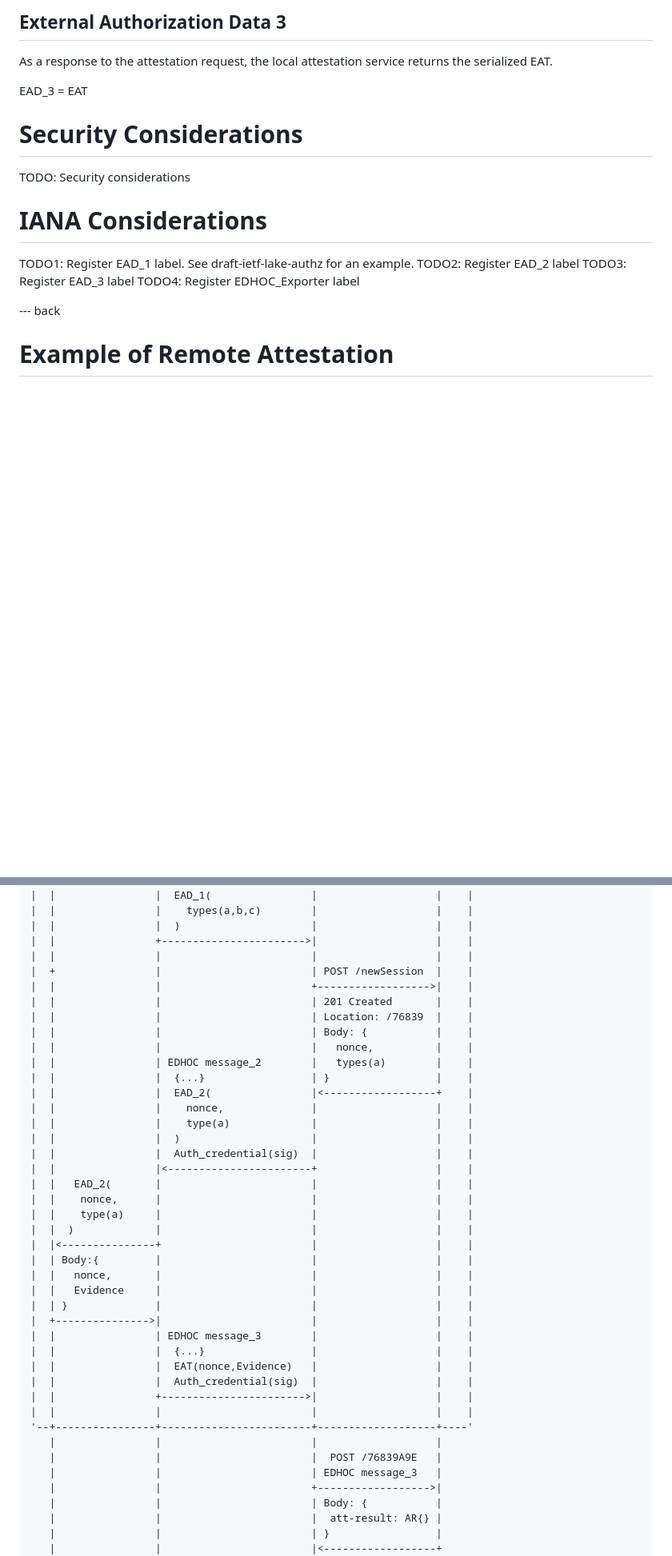
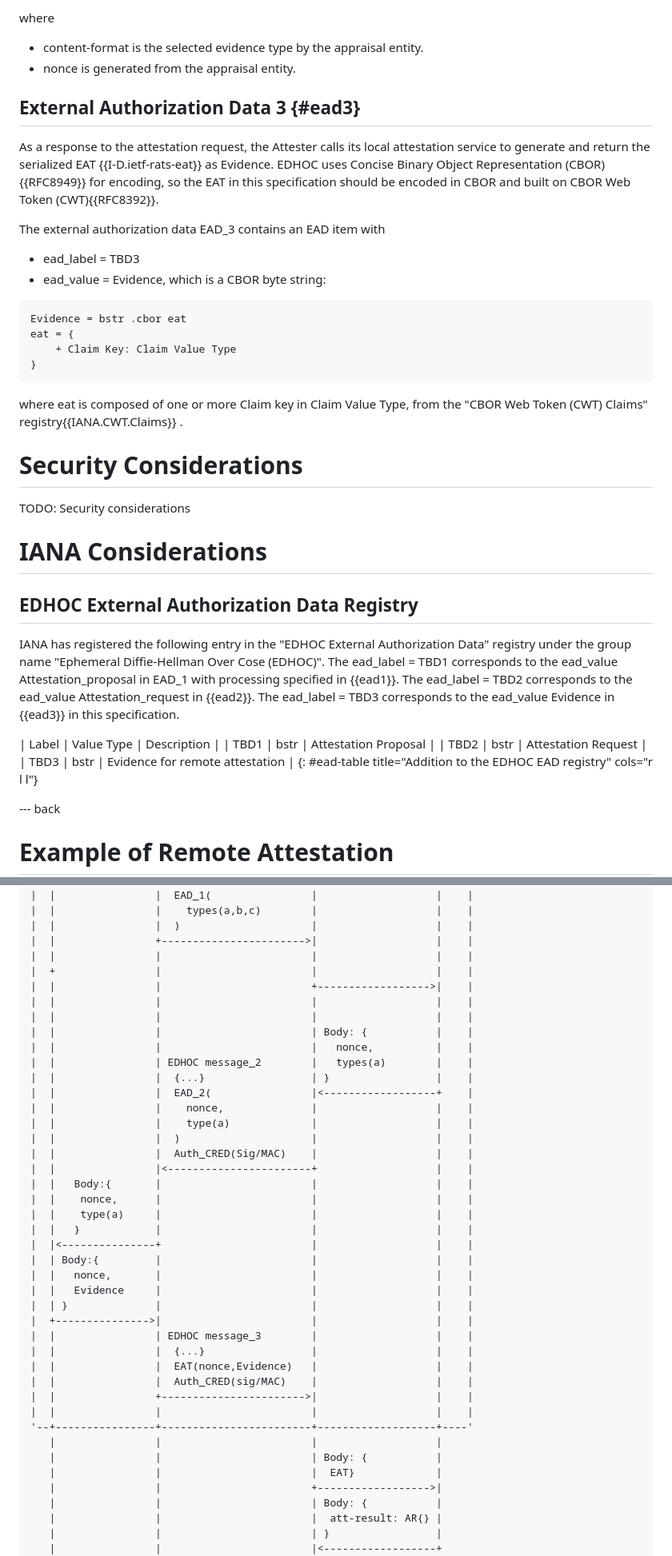
Before and after one commit to ysong02/draft-song-lake-ra, a Markdown page: draft-song-lake-ra.md, 2 parts joined by grey strips. Shown: that part at 80% size. Rendered like a GitHub page; blank space fills up the shorter version.

```diff
--- a/draft-song-lake-ra.md
+++ b/draft-song-lake-ra.md
@@ -164,9 +193,28 @@ Note that the nonce is not carried in the message, but is rather signed as
 
-## External Authorization Data 3
+where
 
-As a response to the attestation request, the local attestation service returns the serialized EAT.
+* content-format is the selected evidence type by the appraisal entity.
+* nonce is generated from the appraisal entity.
 
-EAD_3 = EAT
+## External Authorization Data 3 {#ead3}
+
+As a response to the attestation request, the Attester calls its local attestation service to generate and return the serialized EAT {{I-D.ietf-rats-eat}} as Evidence.
+EDHOC uses Concise Binary Object Representation (CBOR){{RFC8949}} for encoding, so the EAT in this specification should be encoded in CBOR and built on CBOR Web Token (CWT){{RFC8392}}.
+
+The external authorization data EAD_3 contains an EAD item with
+* ead_label = TBD3
+* ead_value = Evidence, which is a CBOR byte string:
+
+
+
+~~~~~~~~~~~~~~~~
+Evidence = bstr .cbor eat
+eat = {
+	+ Claim Key: Claim Value Type
+}
+~~~~~~~~~~~~~~~~
+
+where eat is composed of one or more Claim key in Claim Value Type, from the "CBOR Web Token (CWT) Claims" registry{{IANA.CWT.Claims}} .
 
 # Security Considerations
 
@@ -175,10 +223,21 @@ TODO: Security considerations
 
 # IANA Considerations
 
-TODO1: Register EAD_1 label. See draft-ietf-lake-authz for an example.
-TODO2: Register EAD_2 label
-TODO3: Register EAD_3 label
-TODO4: Register EDHOC_Exporter label
+## EDHOC External Authorization Data Registry
+
+IANA has registered the following entry in the "EDHOC External Authorization Data" registry under the group name "Ephemeral Diffie-Hellman Over Cose (EDHOC)".
+The ead_label = TBD1 corresponds to the ead_value Attestation_proposal in EAD_1 with processing specified in {{ead1}}.
+The ead_label = TBD2 corresponds to the ead_value Attestation_request in {{ead2}}.
+The ead_label = TBD3 corresponds to the ead_value Evidence in {{ead3}} in this specification.
+
+
+
+| Label | Value Type | Description |
+| TBD1 | bstr | Attestation Proposal |
+| TBD2 | bstr | Attestation Request |
+| TBD3 | bstr | Evidence for remote attestation |
+{: #ead-table title="Addition to the EDHOC EAD registry" cols="r l l"}
+
 
 
 --- back
@@ -202,10 +261,10 @@ TODO4: Register EDHOC_Exporter label
 |  |                |  )                     |                   |    |
 |  |                +----------------------->|                   |    |
 |  |                |                        |                   |    |
-|  +                |                        | POST /newSession  |    |
+|  +                |                        |                   |    |
 |  |                |                        +------------------>|    |
-|  |                |                        | 201 Created       |    |
-|  |                |                        | Location: /76839  |    |
+|  |                |                        |                   |    |
+|  |                |                        |                   |    |
 |  |                |                        | Body: {           |    |
 |  |                |                        |   nonce,          |    |
 |  |                | EDHOC message_2        |   types(a)        |    |
@@ -214,12 +273,12 @@ TODO4: Register EDHOC_Exporter label
 |  |                |    nonce,              |                   |    |
 |  |                |    type(a)             |                   |    |
 |  |                |  )                     |                   |    |
-|  |                |  Auth_credential(sig)  |                   |    |
+|  |                |  Auth_CRED(Sig/MAC)    |                   |    |
 |  |                |<-----------------------+                   |    |
-|  |   EAD_2(       |                        |                   |    |
+|  |   Body:{       |                        |                   |    |
 |  |    nonce,      |                        |                   |    |
 |  |    type(a)     |                        |                   |    |
-|  |  )             |                        |                   |    |
+|  |   }            |                        |                   |    |
 |  |<---------------+                        |                   |    |
 |  | Body:{         |                        |                   |    |
 |  |   nonce,       |                        |                   |    |
@@ -229,13 +288,13 @@ TODO4: Register EDHOC_Exporter label
 |  |                | EDHOC message_3        |                   |    |
 |  |                |  {...}                 |                   |    |
 |  |                |  EAT(nonce,Evidence)   |                   |    |
-|  |                |  Auth_credential(sig)  |                   |    |
+|  |                |  Auth_CRED(sig/MAC)    |                   |    |
 |  |                +----------------------->|                   |    |
 |  |                |                        |                   |    |
 '--+----------------+------------------------+-------------------+----'
    |                |                        |                   |
-   |                |                        |  POST /76839A9E   |
-   |                |                        | EDHOC message_3   |
+   |                |                        | Body: {           |
+   |                |                        |  EAT}             |
    |                |                        +------------------>|
    |                |                        | Body: {           |
    |                |                        |  att-result: AR{} |
```
Also changed, not shown: other parts of draft-song-lake-ra.md (+58 -29 lines).
